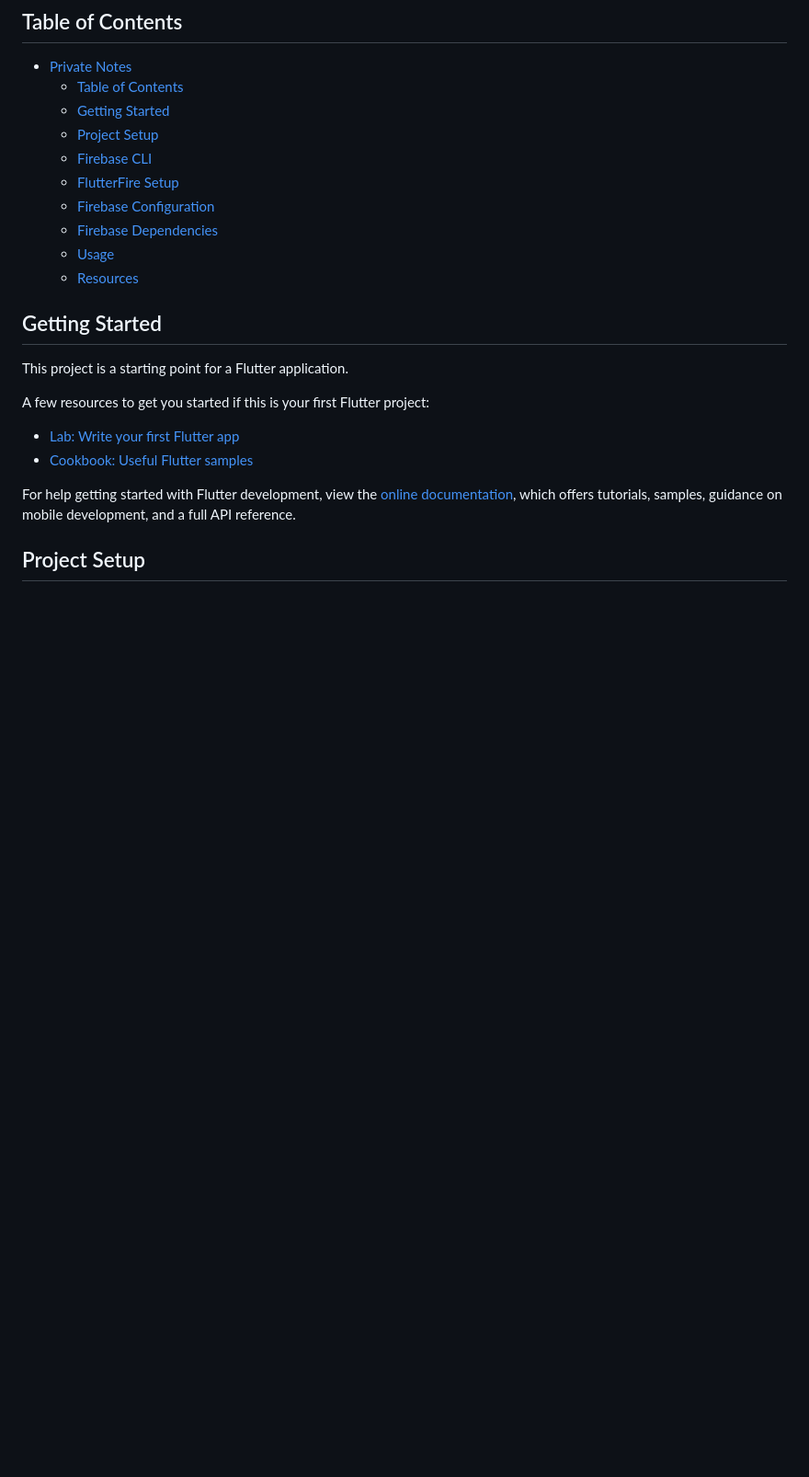
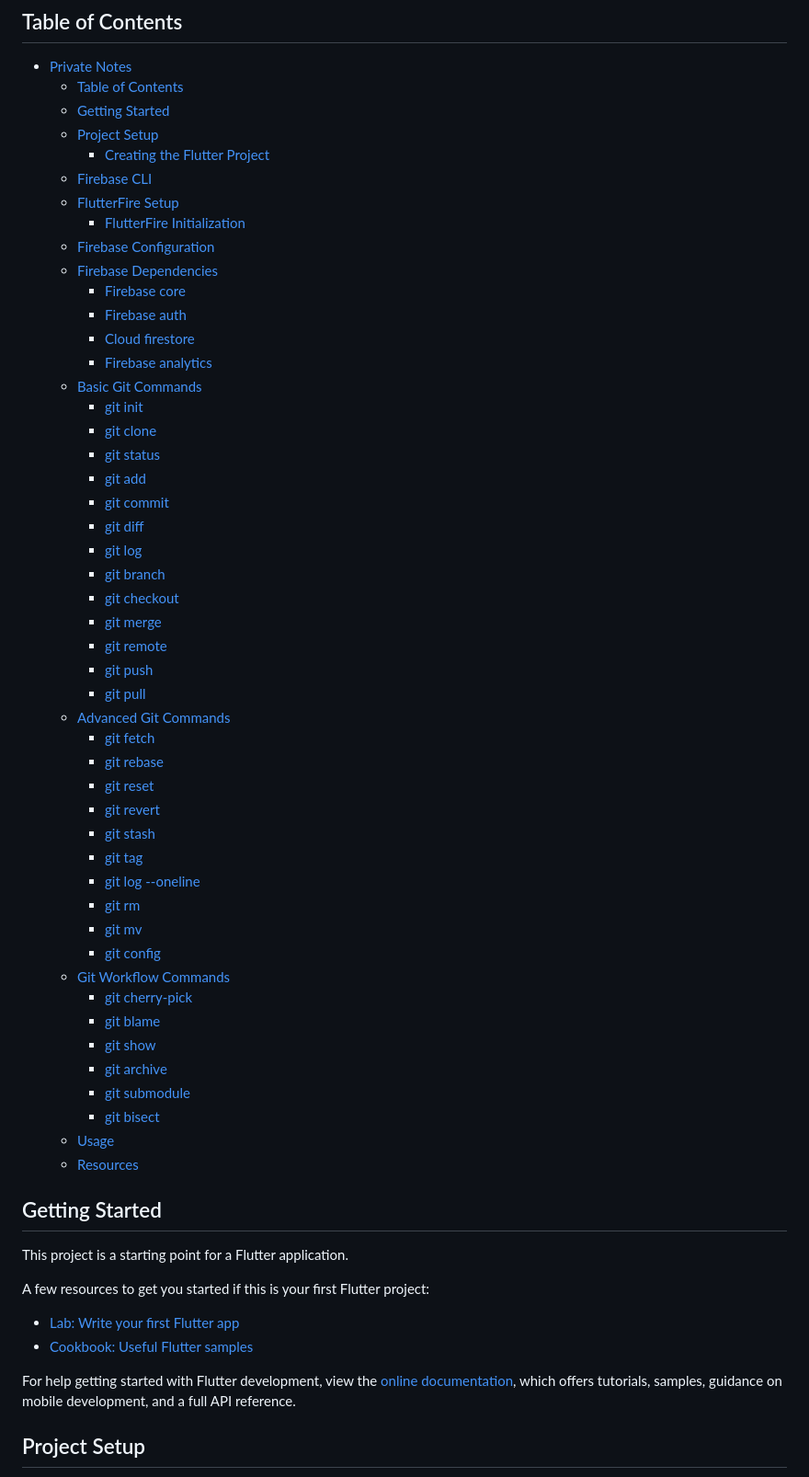
Before and after one commit to LakinduVirajith/Private-Notes---Flutter, a Markdown page: README.md, the part around the change printed below. Shown: that part at 92% size. GitHub-like rendering; blank space fills up the shorter version.

```diff
--- a/README.md
+++ b/README.md
@@ -6,10 +6,48 @@ A new Flutter project for managing private notes with Firebase integration.
   - [Table of Contents](#table-of-contents)
   - [Getting Started](#getting-started)
   - [Project Setup](#project-setup)
+    - [Creating the Flutter Project](#creating-the-flutter-project)
   - [Firebase CLI](#firebase-cli)
   - [FlutterFire Setup](#flutterfire-setup)
+    - [FlutterFire Initialization](#flutterfire-initialization)
   - [Firebase Configuration](#firebase-configuration)
   - [Firebase Dependencies](#firebase-dependencies)
+    - [Firebase core](#firebase-core)
+    - [Firebase auth](#firebase-auth)
+    - [Cloud firestore](#cloud-firestore)
+    - [Firebase analytics](#firebase-analytics)
+  - [Basic Git Commands](#basic-git-commands)
+    - [git init](#git-init)
+    - [git clone](#git-clone)
+    - [git status](#git-status)
+    - [git add](#git-add)
+    - [git commit](#git-commit)
+    - [git diff](#git-diff)
+    - [git log](#git-log)
+    - [git branch](#git-branch)
+    - [git checkout](#git-checkout)
+    - [git merge](#git-merge)
+    - [git remote](#git-remote)
+    - [git push](#git-push)
+    - [git pull](#git-pull)
+  - [Advanced Git Commands](#advanced-git-commands)
+    - [git fetch](#git-fetch)
+    - [git rebase](#git-rebase)
+    - [git reset](#git-reset)
+    - [git revert](#git-revert)
+    - [git stash](#git-stash)
+    - [git tag](#git-tag)
+    - [git log --oneline](#git-log---oneline)
+    - [git rm](#git-rm)
+    - [git mv](#git-mv)
+    - [git config](#git-config)
+  - [Git Workflow Commands](#git-workflow-commands)
+    - [git cherry-pick](#git-cherry-pick)
+    - [git blame](#git-blame)
+    - [git show](#git-show)
+    - [git archive](#git-archive)
+    - [git submodule](#git-submodule)
+    - [git bisect](#git-bisect)
   - [Usage](#usage)
   - [Resources](#resources)
 
```
Also changed, not shown: other parts of README.md (+136 -7 lines).
